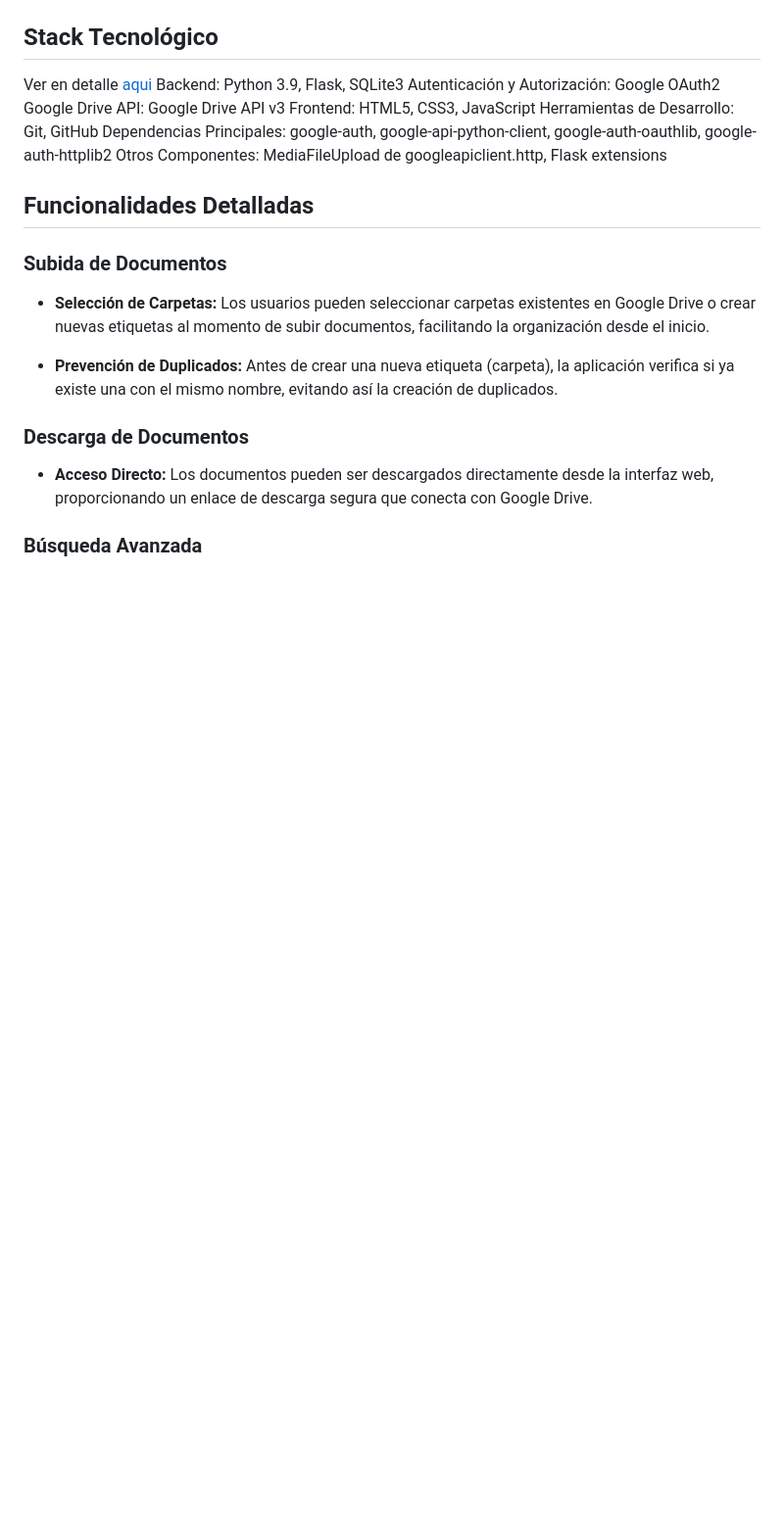
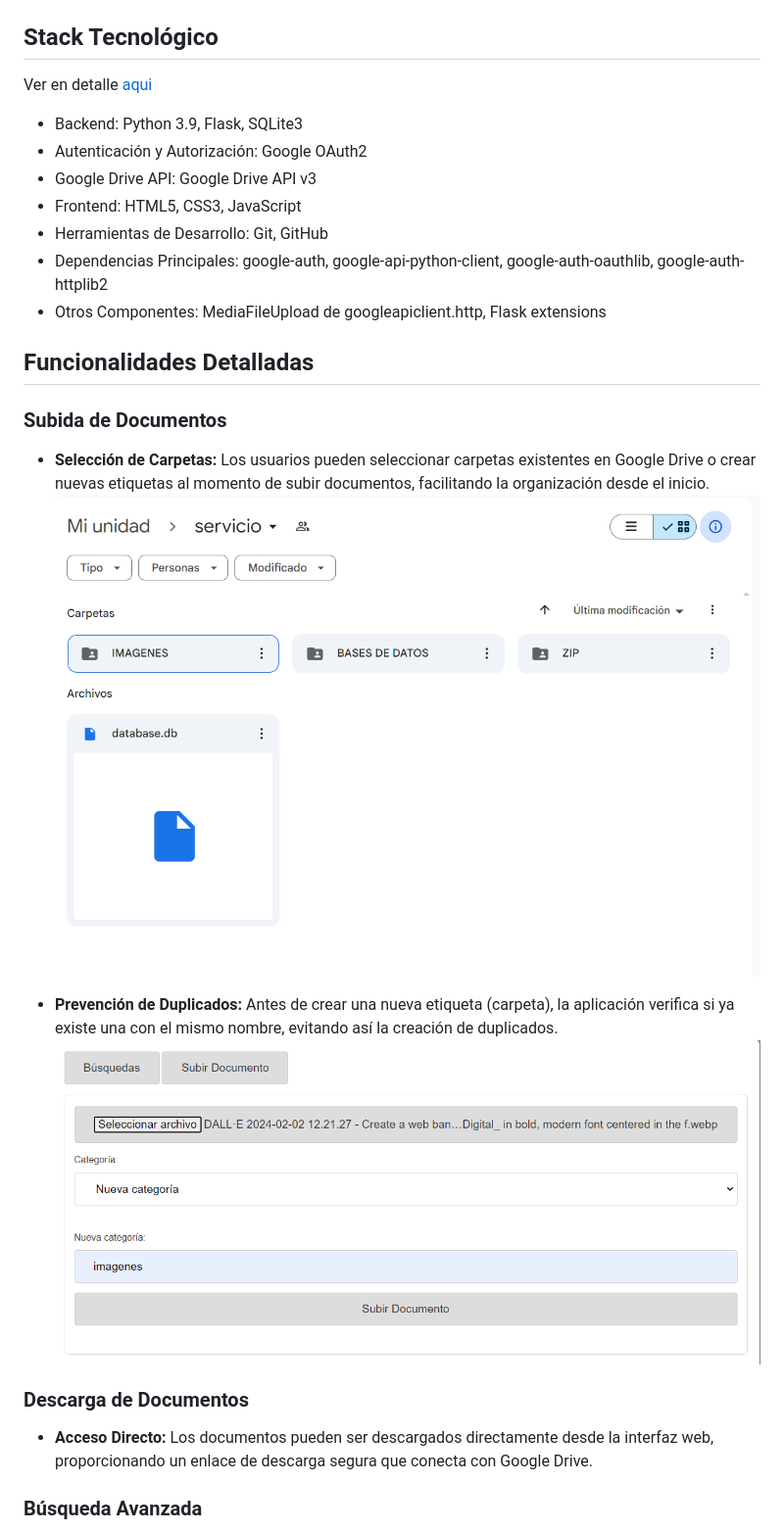
Before and after one commit to laloraptor/Document-Management-Platform-with-Google-Drive, a Markdown page: README.md, the part around the change printed below. Shown: that part at 98% size. Drawn GitHub-style; pictures changed too: imagenes/drive.png (added), imagenes/subir.png (added); blank space fills up the shorter version.

Commit message:
aaa

```diff
--- a/README.md
+++ b/README.md
@@ -6,12 +11,12 @@ Aquí se presenta el proyecto de un repositorio digital que permite la gestión
 ## Stack Tecnológico
 Ver en detalle [aqui](stack_tecnologico.md)
-Backend: Python 3.9, Flask, SQLite3
-Autenticación y Autorización: Google OAuth2
-Google Drive API: Google Drive API v3
-Frontend: HTML5, CSS3, JavaScript
-Herramientas de Desarrollo: Git, GitHub
-Dependencias Principales: google-auth, google-api-python-client, google-auth-oauthlib, google-auth-httplib2
-Otros Componentes: MediaFileUpload de googleapiclient.http, Flask extensions
+- Backend: Python 3.9, Flask, SQLite3
+- Autenticación y Autorización: Google OAuth2
+- Google Drive API: Google Drive API v3
+- Frontend: HTML5, CSS3, JavaScript
+- Herramientas de Desarrollo: Git, GitHub
+- Dependencias Principales: google-auth, google-api-python-client, google-auth-oauthlib, google-auth-httplib2
+- Otros Componentes: MediaFileUpload de googleapiclient.http, Flask extensions
 
 
 ## Funcionalidades Detalladas
@@ -19,9 +24,10 @@ Otros Componentes: MediaFileUpload de googleapiclient.http, Flask extensions
 ### Subida de Documentos
 
 - **Selección de Carpetas:** Los usuarios pueden seleccionar carpetas existentes en Google Drive o crear nuevas etiquetas al momento de subir documentos, facilitando la organización desde el inicio.
+![repositorio](imagenes/drive.png)
 
 - **Prevención de Duplicados:** Antes de crear una nueva etiqueta (carpeta), la aplicación verifica si ya existe una con el mismo nombre, evitando así la creación de duplicados.
-
+![subida](imagenes/subir.png)
 ### Descarga de Documentos
 
 - **Acceso Directo:** Los documentos pueden ser descargados directamente desde la interfaz web, proporcionando un enlace de descarga segura que conecta con Google Drive.
```
Also changed, not shown: other parts of README.md (+6 -0 lines), imagenes/Busquedas.png (added), 1 other file.
